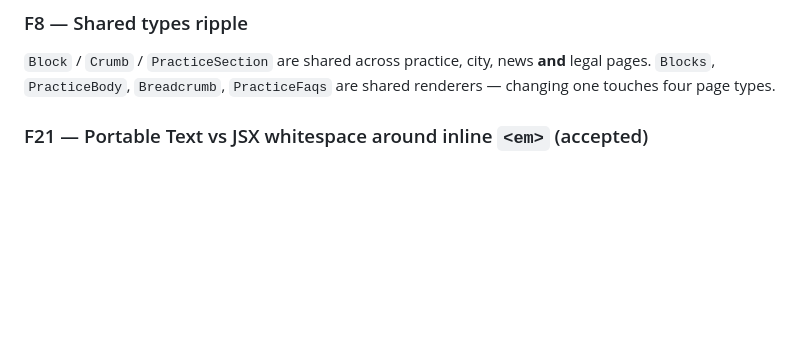
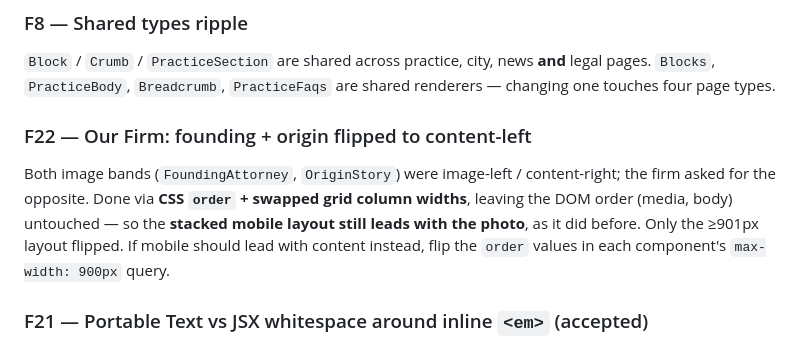
Before and after one commit to rhan-elitemktg/Cogdell-Law, a Markdown page: docs/sanity-integration.md, the part around one of its changes. Drawn GitHub-style; blank space fills up the shorter version.

Commit message:
docs: record D14 (single body field), D13 amendment (consult override removed), F22 (our-firm flip)

```diff
--- a/docs/sanity-integration.md
+++ b/docs/sanity-integration.md
@@ -281,6 +281,14 @@ with `ReferenceError`, not at build.
 `Block` / `Crumb` / `PracticeSection` are shared across practice, city, news **and**
 legal pages. `Blocks`, `PracticeBody`, `Breadcrumb`, `PracticeFaqs` are shared renderers
 — changing one touches four page types.
+
+### F22 — Our Firm: founding + origin flipped to content-left
+
+Both image bands (`FoundingAttorney`, `OriginStory`) were image-left / content-right;
+the firm asked for the opposite. Done via **CSS `order` + swapped grid column widths**,
+leaving the DOM order (media, body) untouched — so the **stacked mobile layout still leads
+with the photo**, as it did before. Only the ≥901px layout flipped. If mobile should lead
+with content instead, flip the `order` values in each component's `max-width: 900px` query.
 
 ### F21 — Portable Text vs JSX whitespace around inline `<em>` (accepted)
 
```
Also changed, not shown: other parts of docs/sanity-integration.md (+3 -1 lines).
